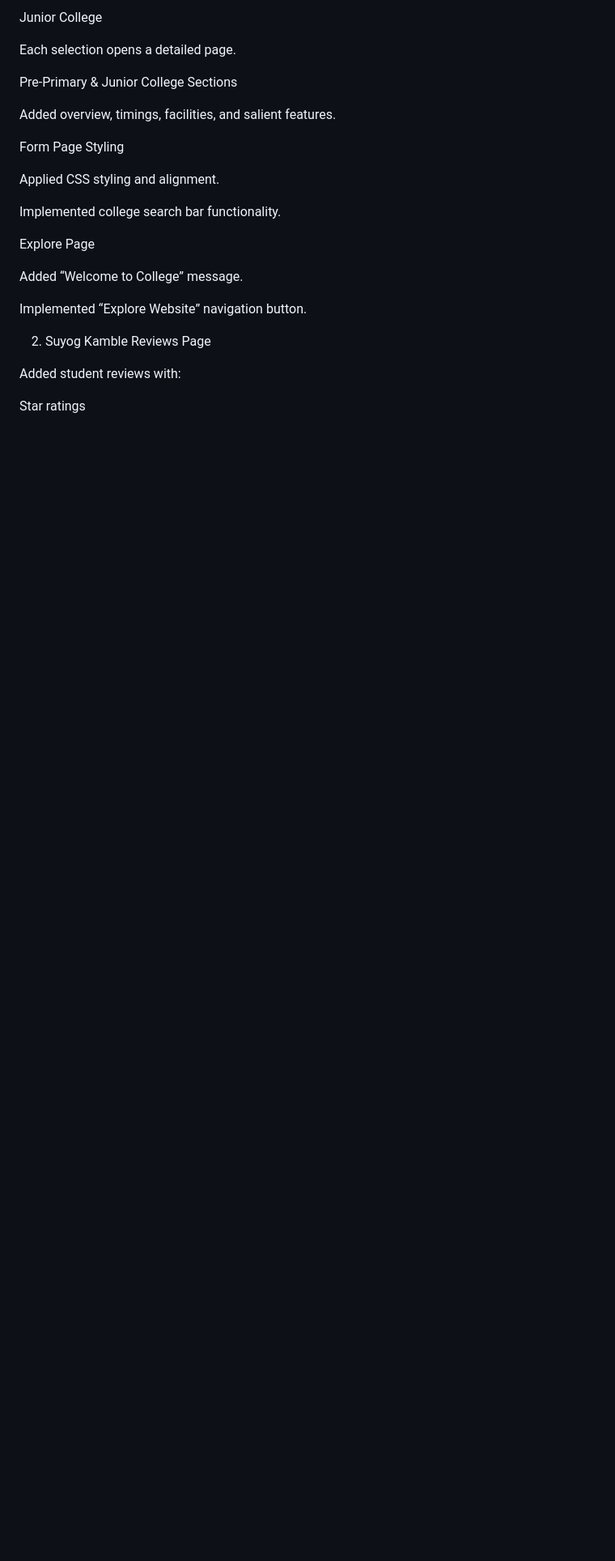
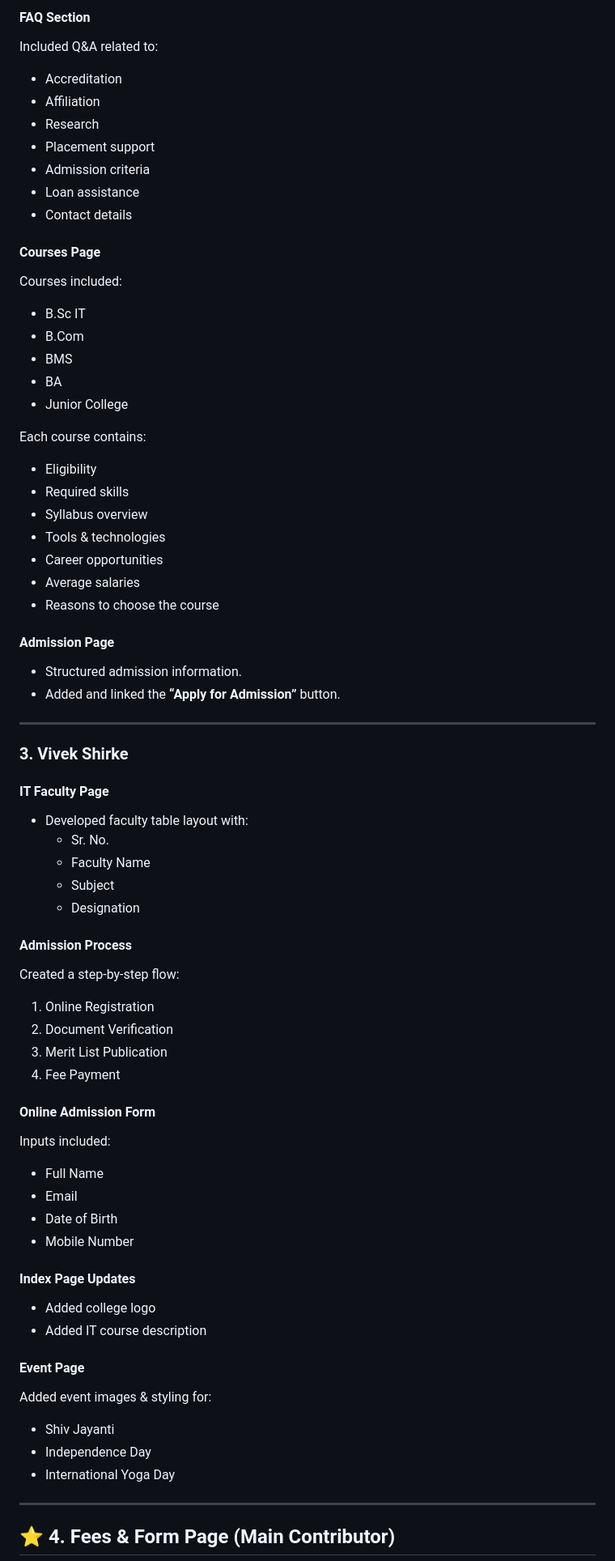
Before and after one commit to cloudbypriyank/TechMate, a Markdown page: README.md, the part around one of its changes. Shown at 81% size. GitHub-like rendering; blank space fills up the shorter version.

Commit message:
Refactor README.md for better readability and structure
Updated README.md to enhance formatting and clarity with Markdown syntax. Improved project overview, team contributions, and features sections.

```diff
--- a/README.md
+++ b/README.md
@@ -46,28 +67,71 @@ Secondary
 
-Junior College
+#### **FAQ Section**
+Included Q&A related to:
+- Accreditation
+- Affiliation
+- Research
+- Placement support
+- Admission criteria
+- Loan assistance
+- Contact details
 
-Each selection opens a detailed page.
+#### **Courses Page**
+Courses included:
+- B.Sc IT
+- B.Com
+- BMS
+- BA
+- Junior College
 
-Pre-Primary & Junior College Sections
+Each course contains:
+- Eligibility
+- Required skills
+- Syllabus overview
+- Tools & technologies
+- Career opportunities
+- Average salaries
+- Reasons to choose the course
 
-Added overview, timings, facilities, and salient features.
+#### **Admission Page**
+- Structured admission information.
+- Added and linked the **“Apply for Admission”** button.
 
-Form Page Styling
+---
 
-Applied CSS styling and alignment.
+### **3. Vivek Shirke**
 
-Implemented college search bar functionality.
+#### **IT Faculty Page**
+- Developed faculty table layout with:
+  - Sr. No.
+  - Faculty Name
+  - Subject
+  - Designation
 
-Explore Page
+#### **Admission Process**
+Created a step-by-step flow:
+1. Online Registration
+2. Document Verification
+3. Merit List Publication
+4. Fee Payment
 
-Added “Welcome to College” message.
+#### **Online Admission Form**
+Inputs included:
+- Full Name
+- Email
+- Date of Birth
+- Mobile Number
 
-Implemented “Explore Website” navigation button.
+#### **Index Page Updates**
+- Added college logo
+- Added IT course description
 
-2. Suyog Kamble
-Reviews Page
+#### **Event Page**
+Added event images & styling for:
+- Shiv Jayanti
+- Independence Day
+- International Yoga Day
 
-Added student reviews with:
+---
 
-Star ratings
+## ⭐ **4. Fees & Form Page (Main Contributor)**
 
```
Also changed, not shown: other parts of README.md (+78 -176 lines).
